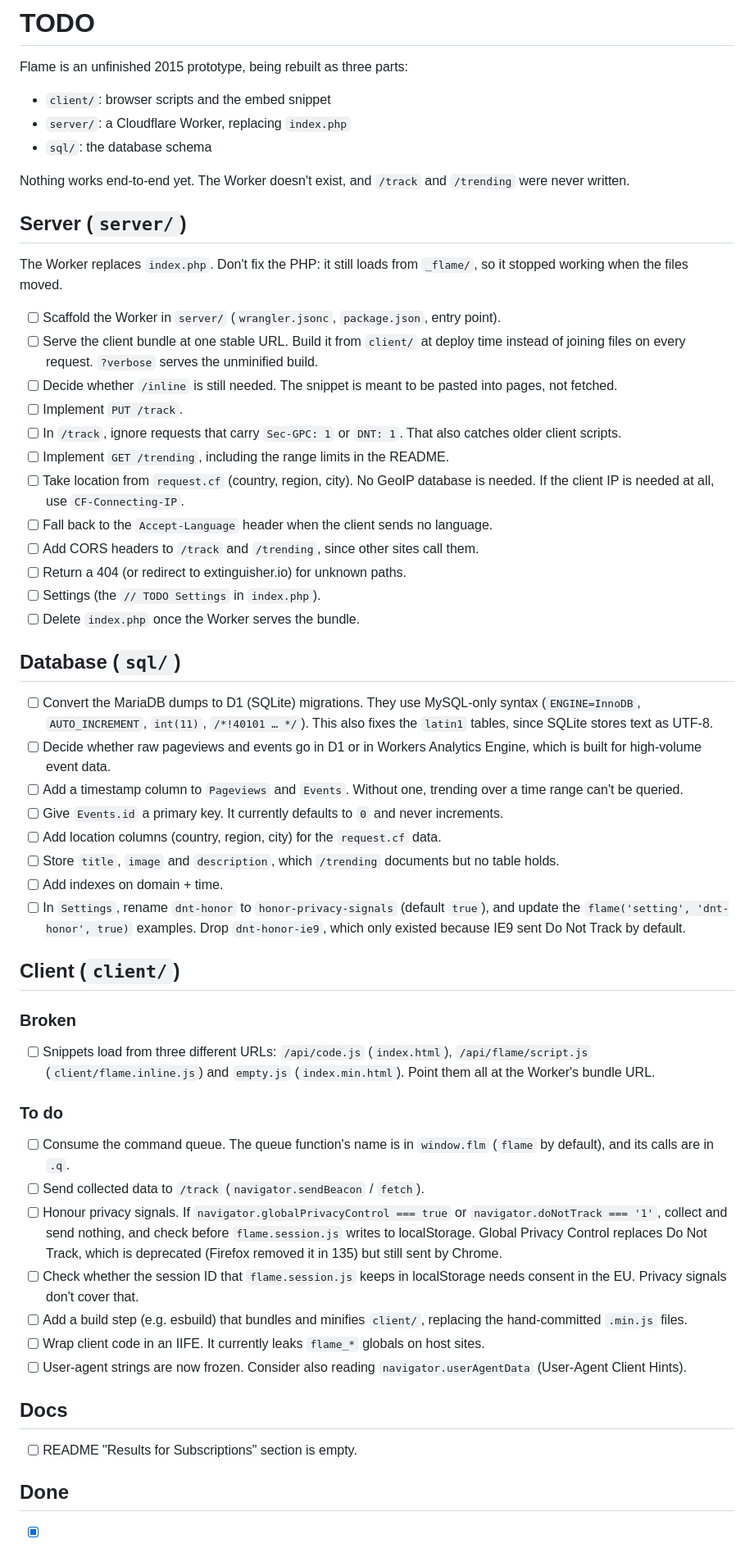
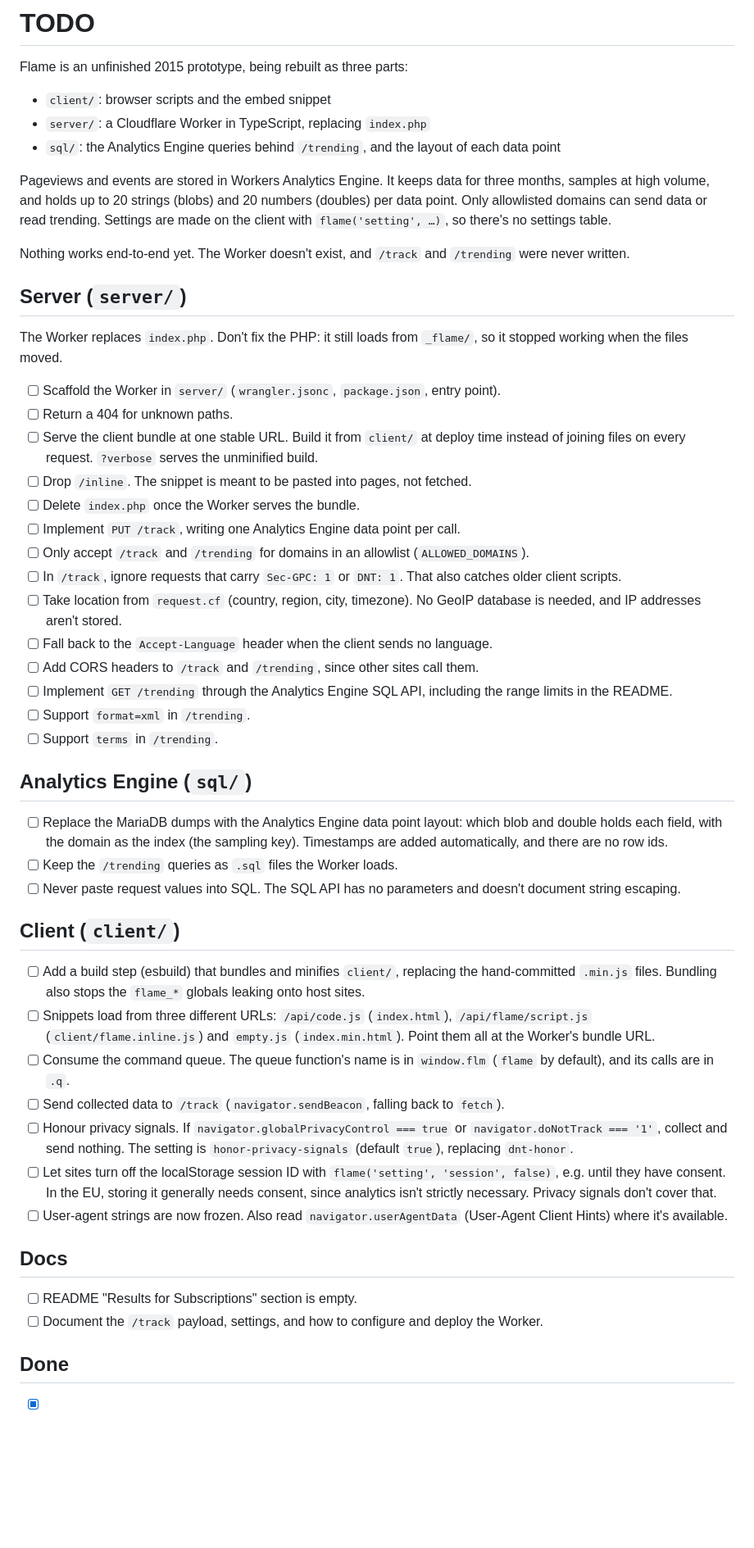
Before and after one commit to eustasy-archive/flame, a Markdown page: TODO.md, the part around the change. Shown at 82% size. GitHub-like rendering; blank space fills up the shorter version.

Commit message:
TODO: plan for Analytics Engine, a domain allowlist and TypeScript
Pageviews and events go in Workers Analytics Engine rather than D1, so
the database items become a data point layout and .sql query files.
Only allowlisted domains can use /track and /trending. Settings move to
the client, /inline is dropped, and unknown paths return a 404.

```diff
--- a/TODO.md
+++ b/TODO.md
@@ -3,8 +3,10 @@
 Flame is an unfinished 2015 prototype, being rebuilt as three parts:
 
 - `client/`: browser scripts and the embed snippet
-- `server/`: a Cloudflare Worker, replacing `index.php`
-- `sql/`: the database schema
+- `server/`: a Cloudflare Worker in TypeScript, replacing `index.php`
+- `sql/`: the Analytics Engine queries behind `/trending`, and the layout of each data point
+
+Pageviews and events are stored in Workers Analytics Engine. It keeps data for three months, samples at high volume, and holds up to 20 strings (blobs) and 20 numbers (doubles) per data point. Only allowlisted domains can send data or read trending. Settings are made on the client with `flame('setting', …)`, so there's no settings table.
 
 Nothing works end-to-end yet. The Worker doesn't exist, and `/track` and `/trending` were never written.
 
@@ -13,46 +15,40 @@ Nothing works end-to-end yet. The Worker doesn't exist, and `/track` and `/trend
 The Worker replaces `index.php`. Don't fix the PHP: it still loads from `_flame/`, so it stopped working when the files moved.
 
 - [ ] Scaffold the Worker in `server/` (`wrangler.jsonc`, `package.json`, entry point).
+- [ ] Return a 404 for unknown paths.
 - [ ] Serve the client bundle at one stable URL. Build it from `client/` at deploy time instead of joining files on every request. `?verbose` serves the unminified build.
-- [ ] Decide whether `/inline` is still needed. The snippet is meant to be pasted into pages, not fetched.
-- [ ] Implement `PUT /track`.
+- [ ] Drop `/inline`. The snippet is meant to be pasted into pages, not fetched.
+- [ ] Delete `index.php` once the Worker serves the bundle.
+- [ ] Implement `PUT /track`, writing one Analytics Engine data point per call.
+- [ ] Only accept `/track` and `/trending` for domains in an allowlist (`ALLOWED_DOMAINS`).
 - [ ] In `/track`, ignore requests that carry `Sec-GPC: 1` or `DNT: 1`. That also catches older client scripts.
-- [ ] Implement `GET /trending`, including the range limits in the README.
-- [ ] Take location from `request.cf` (country, region, city). No GeoIP database is needed. If the client IP is needed at all, use `CF-Connecting-IP`.
+- [ ] Take location from `request.cf` (country, region, city, timezone). No GeoIP database is needed, and IP addresses aren't stored.
 - [ ] Fall back to the `Accept-Language` header when the client sends no language.
 - [ ] Add CORS headers to `/track` and `/trending`, since other sites call them.
-- [ ] Return a 404 (or redirect to extinguisher.io) for unknown paths.
-- [ ] Settings (the `// TODO Settings` in `index.php`).
-- [ ] Delete `index.php` once the Worker serves the bundle.
+- [ ] Implement `GET /trending` through the Analytics Engine SQL API, including the range limits in the README.
+- [ ] Support `format=xml` in `/trending`.
+- [ ] Support `terms` in `/trending`.
 
-## Database (`sql/`)
+## Analytics Engine (`sql/`)
 
-- [ ] Convert the MariaDB dumps to D1 (SQLite) migrations. They use MySQL-only syntax (`ENGINE=InnoDB`, `AUTO_INCREMENT`, `int(11)`, `/*!40101 … */`). This also fixes the `latin1` tables, since SQLite stores text as UTF-8.
-- [ ] Decide whether raw pageviews and events go in D1 or in Workers Analytics Engine, which is built for high-volume event data.
-- [ ] Add a timestamp column to `Pageviews` and `Events`. Without one, trending over a time range can't be queried.
-- [ ] Give `Events.id` a primary key. It currently defaults to `0` and never increments.
-- [ ] Add location columns (country, region, city) for the `request.cf` data.
-- [ ] Store `title`, `image` and `description`, which `/trending` documents but no table holds.
-- [ ] Add indexes on domain + time.
-- [ ] In `Settings`, rename `dnt-honor` to `honor-privacy-signals` (default `true`), and update the `flame('setting', 'dnt-honor', true)` examples. Drop `dnt-honor-ie9`, which only existed because IE9 sent Do Not Track by default.
+- [ ] Replace the MariaDB dumps with the Analytics Engine data point layout: which blob and double holds each field, with the domain as the index (the sampling key). Timestamps are added automatically, and there are no row ids.
+- [ ] Keep the `/trending` queries as `.sql` files the Worker loads.
+- [ ] Never paste request values into SQL. The SQL API has no parameters and doesn't document string escaping.
 
 ## Client (`client/`)
 
-### Broken
+- [ ] Add a build step (esbuild) that bundles and minifies `client/`, replacing the hand-committed `.min.js` files. Bundling also stops the `flame_*` globals leaking onto host sites.
 - [ ] Snippets load from three different URLs: `/api/code.js` (`index.html`), `/api/flame/script.js` (`client/flame.inline.js`) and `empty.js` (`index.min.html`). Point them all at the Worker's bundle URL.
-
-### To do
 - [ ] Consume the command queue. The queue function's name is in `window.flm` (`flame` by default), and its calls are in `.q`.
-- [ ] Send collected data to `/track` (`navigator.sendBeacon` / `fetch`).
-- [ ] Honour privacy signals. If `navigator.globalPrivacyControl === true` or `navigator.doNotTrack === '1'`, collect and send nothing, and check before `flame.session.js` writes to localStorage. Global Privacy Control replaces Do Not Track, which is deprecated (Firefox removed it in 135) but still sent by Chrome.
-- [ ] Check whether the session ID that `flame.session.js` keeps in localStorage needs consent in the EU. Privacy signals don't cover that.
-- [ ] Add a build step (e.g. esbuild) that bundles and minifies `client/`, replacing the hand-committed `.min.js` files.
-- [ ] Wrap client code in an IIFE. It currently leaks `flame_*` globals on host sites.
-- [ ] User-agent strings are now frozen. Consider also reading `navigator.userAgentData` (User-Agent Client Hints).
+- [ ] Send collected data to `/track` (`navigator.sendBeacon`, falling back to `fetch`).
+- [ ] Honour privacy signals. If `navigator.globalPrivacyControl === true` or `navigator.doNotTrack === '1'`, collect and send nothing. The setting is `honor-privacy-signals` (default `true`), replacing `dnt-honor`.
+- [ ] Let sites turn off the localStorage session ID with `flame('setting', 'session', false)`, e.g. until they have consent. In the EU, storing it generally needs consent, since analytics isn't strictly necessary. Privacy signals don't cover that.
+- [ ] User-agent strings are now frozen. Also read `navigator.userAgentData` (User-Agent Client Hints) where it's available.
 
 ## Docs
 
 - [ ] README "Results for Subscriptions" section is empty.
+- [ ] Document the `/track` payload, settings, and how to configure and deploy the Worker.
 
 ## Done
 
```
